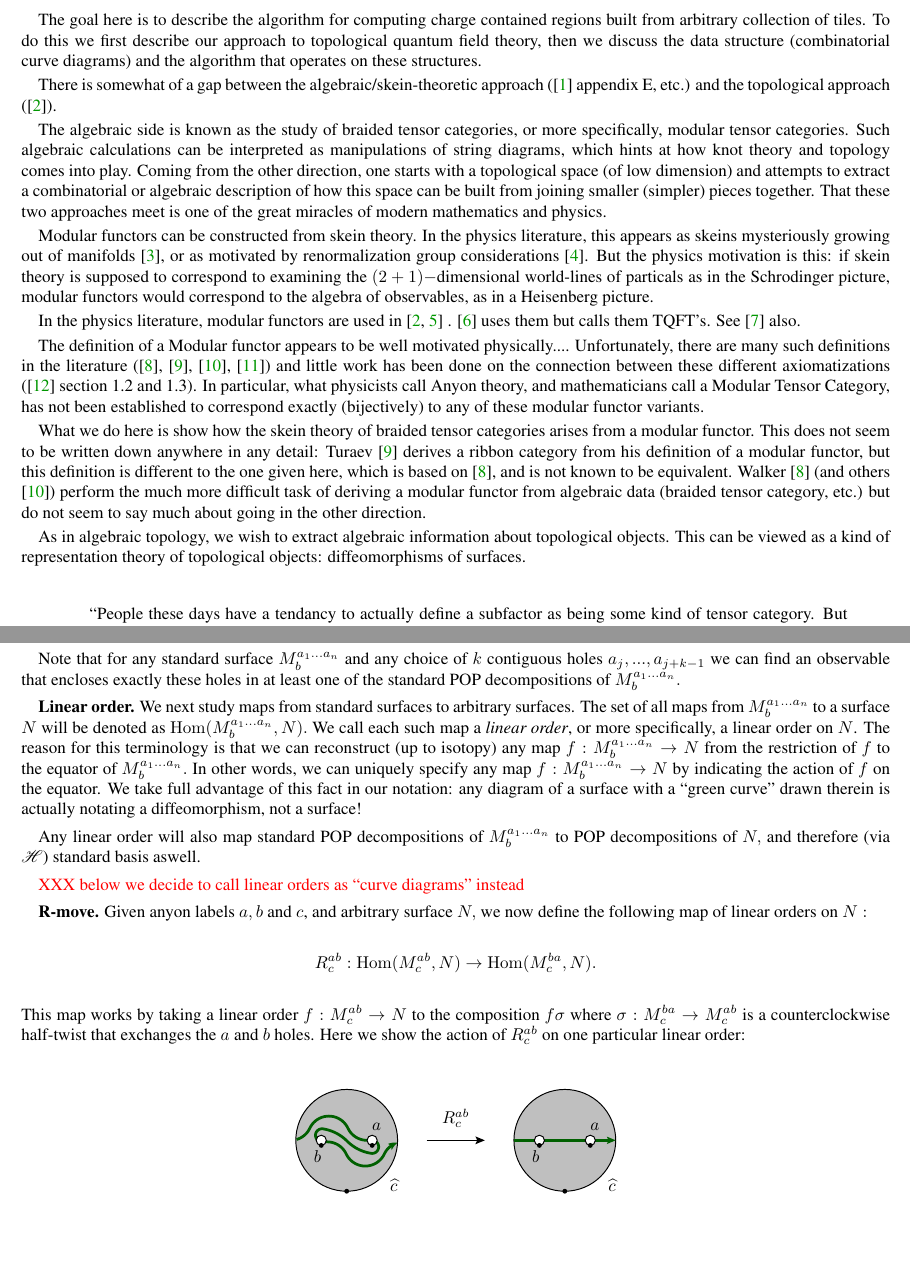
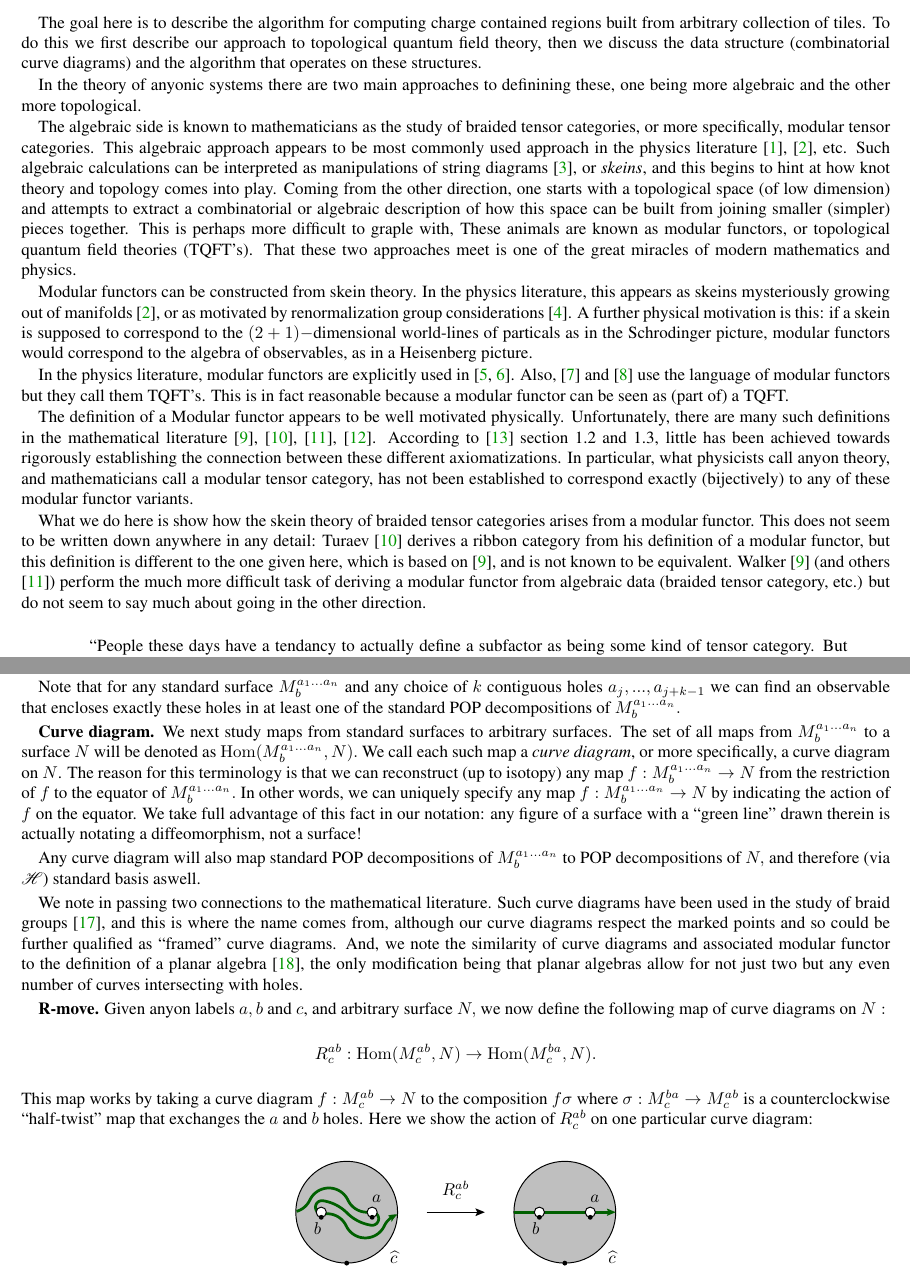
Before and after one commit to punkdit/fibonacci, a LaTeX paper (supplement.tex): two parts of pages 1 and 5 of 9, joined at a grey line, cut so that both start at the same text, the shorter picture padded with empty space. Compiled offline with pdfLaTeX.

Commit message:
commit edits

```diff
--- a/supplement.tex
+++ b/supplement.tex
@@ -232,29 +232,39 @@ that operates on these structures.
 % ~~~~~~~~~~~~~~~~~~~~~~~~~~~~~~~~~~~~~~~~~~~~~~~~~~~~~~~~~~~~~~~~~~~~~~~~~~~~
 %
 
-There is somewhat of a gap between the algebraic/skein-theoretic
-approach (\cite{Kitaev2006} appendix E, etc.) and the
-topological approach (\cite{Freedman2002simulation}).
+In the theory of anyonic systems
+there are two main approaches to definining these,
+one being more algebraic and the other more topological.
 
-The algebraic side is known as the study of braided
+The algebraic side is known to mathematicians as the study of braided
 tensor categories, or more specifically, modular tensor categories.
+This algebraic approach appears to be most commonly used
+approach in the physics literature \cite{Kitaev2006}, \cite{Pfeifer2012}, etc.
 Such algebraic calculations can be interpreted as
-manipulations of string diagrams, which hints at
+manipulations of string diagrams~\cite{Baez2010},
+or \emph{skeins},
+and this begins to hint at
 how knot theory and topology comes into play.
 Coming from the other direction, one starts with
 a topological space (of low dimension) and attempts
 to extract a combinatorial or algebraic description of how this
 space can be built from joining smaller (simpler) pieces together.
+This is perhaps more difficult to graple with,
+These animals are known as modular functors,
+or topological quantum field theories (TQFT's).
 That these two approaches meet is one of the great
 miracles of modern mathematics and physics.
+
+%There is somewhat of a gap between the algebraic/skein-theoretic
+%approach and the topological approach
 
 Modular functors can be constructed from skein theory.
 In the physics literature,
 this appears as skeins mysteriously
 growing out of manifolds \cite{Pfeifer2012},
 or as motivated by renormalization group considerations \cite{Levin2005}.
-But the physics motivation is this: if skein theory
-is supposed to correspond to examining the $(2+1)-$dimensional
+A further physical motivation is this: if a skein
+is supposed to correspond to the $(2+1)-$dimensional
 world-lines of particals
 as in the Schrodinger picture,
 modular functors would
@@ -262,21 +272,23 @@ correspond to the algebra of observables, as in
 a Heisenberg picture.
 
 In the physics literature, modular functors are
-used in \cite{Freedman2002, Freedman2002simulation} .
-\cite{Beverland2014} uses them but calls them TQFT's.
-See \cite{Kitaev2006topo} also.
-
+explicitly used in \cite{Freedman2002, Freedman2002simulation}.
+Also, \cite{Beverland2014} and \cite{Kitaev2006topo}
+use the language of modular functors but they call them TQFT's.
+This is in fact reasonable because a modular functor can be
+seen as (part of) a TQFT.
 
 The definition of a Modular functor appears to
-be well motivated physically....
+be well motivated physically.
 Unfortunately, there are many such definitions
-in the literature
-(\cite{Walker1991}, \cite{Turaev1994}, \cite{Bakalov2001}, \cite{Tillmann1998})
-and little work has been done
-on the connection between these different axiomatizations
-(\cite{Bartlett2015} section 1.2 and 1.3).
-In particular, what physicists call Anyon theory,
-and mathematicians call a Modular Tensor Category,
+in the mathematical literature
+\cite{Walker1991}, \cite{Turaev1994}, \cite{Bakalov2001}, \cite{Tillmann1998}.
+According to
+\cite{Bartlett2015} section 1.2 and 1.3,
+little has been achieved
+towards rigorously establishing the connection between these different axiomatizations.
+In particular, what physicists call anyon theory,
+and mathematicians call a modular tensor category,
 has not been established to correspond exactly
 (bijectively) to any of these modular functor
 variants.
@@ -294,10 +306,10 @@ difficult task of deriving a modular functor from
 algebraic data (braided tensor category, etc.)
 but do not seem to say much about going in the other direction.
 
-As in algebraic topology, we wish to extract
-algebraic information about topological objects.
-This can be viewed as a kind of representation theory
-of topological objects: diffeomorphisms of surfaces.
+%As in algebraic topology, we wish to extract
+%algebraic information about topological objects.
+%This can be viewed as a kind of representation theory
+%of topological objects: diffeomorphisms of surfaces.
 
 \begin{quotation}
 ``People these days have a tendancy
@@ -731,41 +744,53 @@ and any choice of $k$ contiguous holes $a_j,...,a_{j+k-1}$
 we can find an observable that encloses exactly these holes
 in at least one of the standard POP decompositions of $M^{a_1...a_n}_{b}.$
 
-\subsub{Linear order.}
+\subsub{Curve diagram.}
 We next study maps from standard surfaces to arbitrary surfaces.
 The set of all maps from $M^{a_1...a_n}_{b}$
 to a surface $N$ will be denoted as $\Hom(M^{a_1...a_n}_{b}, N).$
-We call each such map a \emph{linear order},
-or more specifically, a linear order on $N$.
+We call each such map a \emph{curve diagram},
+or more specifically, a curve diagram on $N$.
 The reason for this terminology is that we can reconstruct (up to isotopy)
 any map $f:M^{a_1...a_n}_{b}\to N$ from
 the restriction of $f$ to the equator of $M^{a_1...a_n}_{b}.$
 In other words, we can uniquely specify any map
 $f:M^{a_1...a_n}_{b}\to N$ by indicating the action of
 $f$ on the equator. We take full advantage of this
-fact in our notation: any diagram of a surface
-with a ``green curve'' drawn therein is actually notating a
+fact in our notation: any figure of a surface
+with a ``green line'' drawn therein is actually notating a
 diffeomorphism, not a surface!
 
-Any linear order will also map standard POP decompositions
+Any curve diagram will also map standard POP decompositions
 of $\StdM$ to POP decompositions of $N,$ and therefore
 (via $\F$) standard basis aswell.
 
-\simon{XXX below we decide to call linear orders as ``curve diagrams'' instead}
+We note in passing two connections to the mathematical literature.
+Such curve diagrams have been
+used in the study of braid groups \cite{Dehornoy2002}, and this
+is where the name comes from, although our
+curve diagrams respect the marked points and so could be further
+qualified as ``framed'' curve diagrams.
+And, we note the similarity of curve diagrams and associated
+modular functor
+to the definition of a planar algebra \cite{Jones1999},
+the only modification being that planar algebras allow for
+not just two but any even number of curves intersecting with holes.
+
+%\simon{XXX below we decide to call linear orders as ``curve diagrams'' instead}
 
 \subsub{R-move.}
 %This is a (collection of) linear operator(s)
 Given anyon labels $a, b$ and $c$, and arbitrary
 surface $N,$
-we now define the following map of linear orders on $N:$
+we now define the following map of curve diagrams on $N:$
 $$R^{ab}_c: \Hom(M^{ab}_c, N)\to \Hom(M^{ba}_c, N).$$
 %\simon{do we need to restrict the term ``map'' as only applying to maps of surfaces?}
-This map works by taking a linear order
+This map works by taking a curve diagram
 $f:M^{ab}_c\to N$ to the composition $f\sigma$ where
 $\sigma:M^{ba}_c\to M^{ab}_c$
-is a counterclockwise half-twist that exchanges
+is a counterclockwise ``half-twist'' map that exchanges
 the $a$ and $b$ holes.
-Here we show the action of $R^{ab}_c$ on one particular linear order:
+Here we show the action of $R^{ab}_c$ on one particular curve diagram:
 \begin{center}
 \includegraphics[]{pic-rmove-1.pdf}
 \end{center}
```
Also changed, not shown: refs2.bib (+9 -0 lines), supplement.tex (12 more changed lines).
